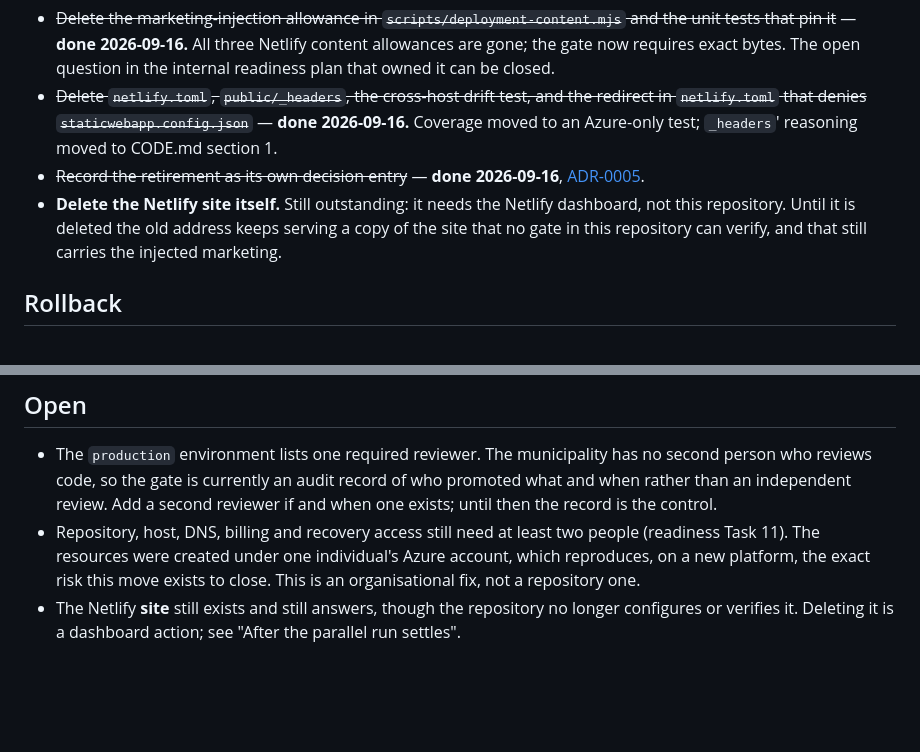
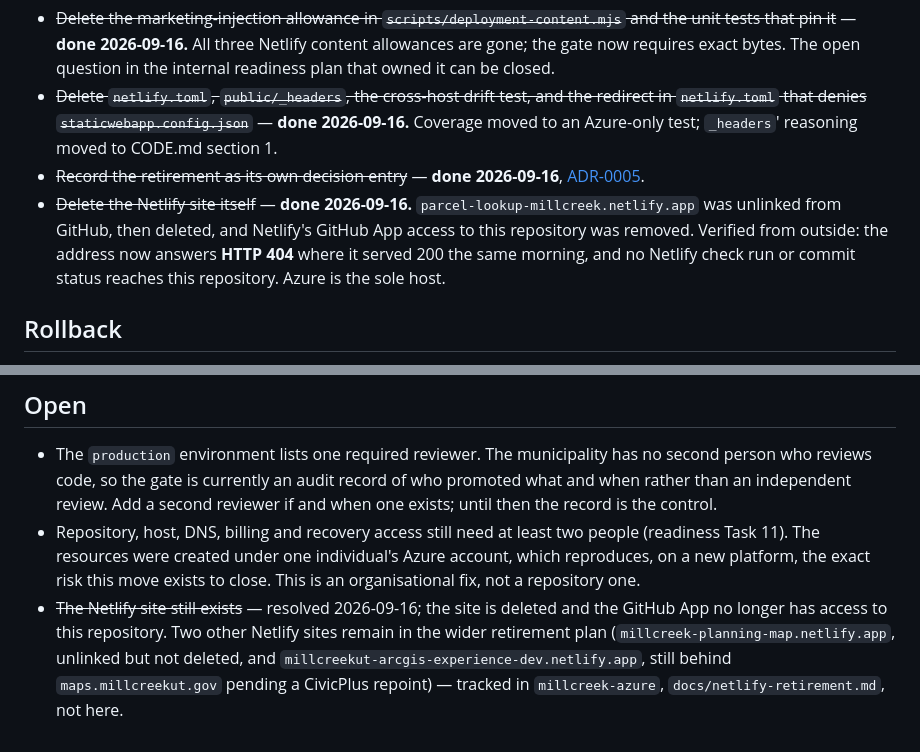
Before and after one commit to buschbrian/parcel-lookup-nomap, a Markdown page: docs/azure-hosting.md, 2 parts joined by grey strips. Drawn GitHub-style; blank space fills up the shorter version.

```diff
--- a/docs/azure-hosting.md
+++ b/docs/azure-hosting.md
@@ -227,9 +227,10 @@ Not before, and each of these is a separate reviewed change:
   Azure-only test; `_headers`' reasoning moved to CODE.md section 1.
 - ~~Record the retirement as its own decision entry~~ — **done 2026-09-16**,
   [ADR-0005](decisions/0005-retire-netlify.md).
-- **Delete the Netlify site itself.** Still outstanding: it needs the Netlify dashboard, not this
-  repository. Until it is deleted the old address keeps serving a copy of the site that no gate in
-  this repository can verify, and that still carries the injected marketing.
+- ~~Delete the Netlify site itself~~ — **done 2026-09-16.** `parcel-lookup-millcreek.netlify.app`
+  was unlinked from GitHub, then deleted, and Netlify's GitHub App access to this repository was
+  removed. Verified from outside: the address now answers **HTTP 404** where it served 200 the same
+  morning, and no Netlify check run or commit status reaches this repository. Azure is the sole host.
 
 ## Rollback
 
@@ -255,5 +256,8 @@ Two consequences worth knowing before you need them:
   (readiness Task 11). The resources were created under one individual's Azure account, which
   reproduces, on a new platform, the exact risk this move exists to close. This is an
   organisational fix, not a repository one.
-- The Netlify **site** still exists and still answers, though the repository no longer configures
-  or verifies it. Deleting it is a dashboard action; see "After the parallel run settles".
+- ~~The Netlify site still exists~~ — resolved 2026-09-16; the site is deleted and the GitHub App no
+  longer has access to this repository. Two other Netlify sites remain in the wider retirement plan
+  (`millcreek-planning-map.netlify.app`, unlinked but not deleted, and
+  `millcreekut-arcgis-experience-dev.netlify.app`, still behind `maps.millcreekut.gov` pending a
+  CivicPlus repoint) — tracked in `millcreek-azure`, `docs/netlify-retirement.md`, not here.
```
Also changed, not shown: docs/changes/CHANGES-2026-09-16.md (added, +123 -0 lines), docs/decisions/0005-retire-netlify.md (+10 -4 lines).
